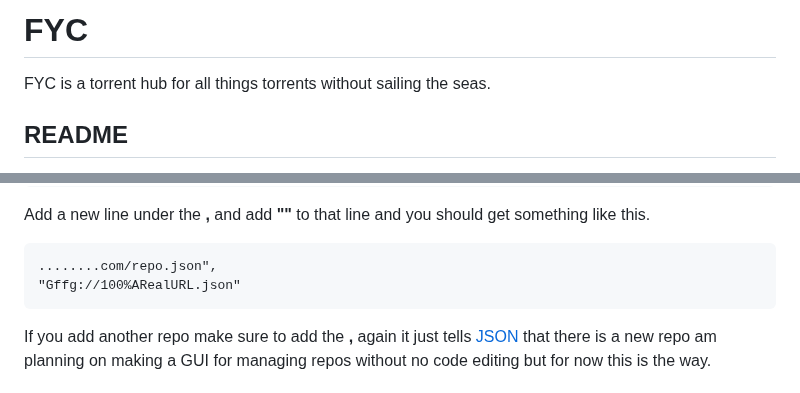
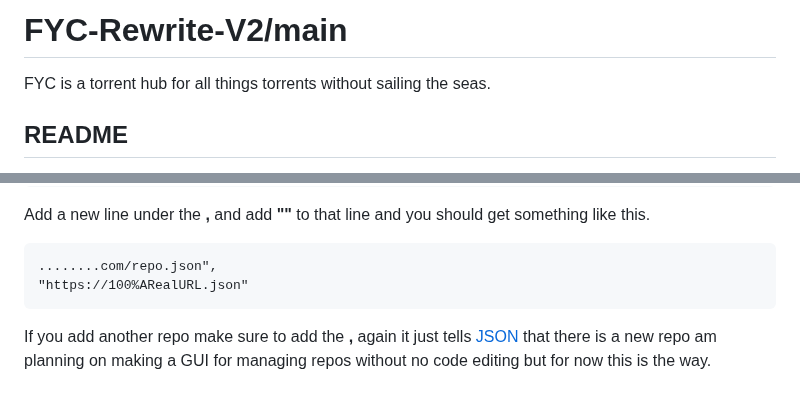
Before and after one commit to HttpAnimation/FYC-Rewrite-V2, a Markdown page: README.md, 2 parts joined by grey strips. Rendered like a GitHub page.

Commit message:
Replace random text with https and updates title

````diff
--- a/README.md
+++ b/README.md
@@ -1,4 +1,5 @@
-# FYC
+# FYC-Rewrite-V2/main
+
 FYC is a torrent hub for all things torrents without sailing the seas.
 
 ## README
@@ -39,7 +40,7 @@ Once you have the file opened add a **,** at the end of your last repo URL for a
 Add a new line under the **,** and add **""** to that line and you should get something like this.
 ```
 ........com/repo.json",
-"Gffg://100%ARealURL.json"
+"https://100%ARealURL.json"
 ```
 If you add another repo make sure to add the **,** again it just tells [JSON](https://www.json.org/json-en.html) that there is a new repo am planning on making a GUI for managing repos without no code editing but for now this is the way.
 
````
